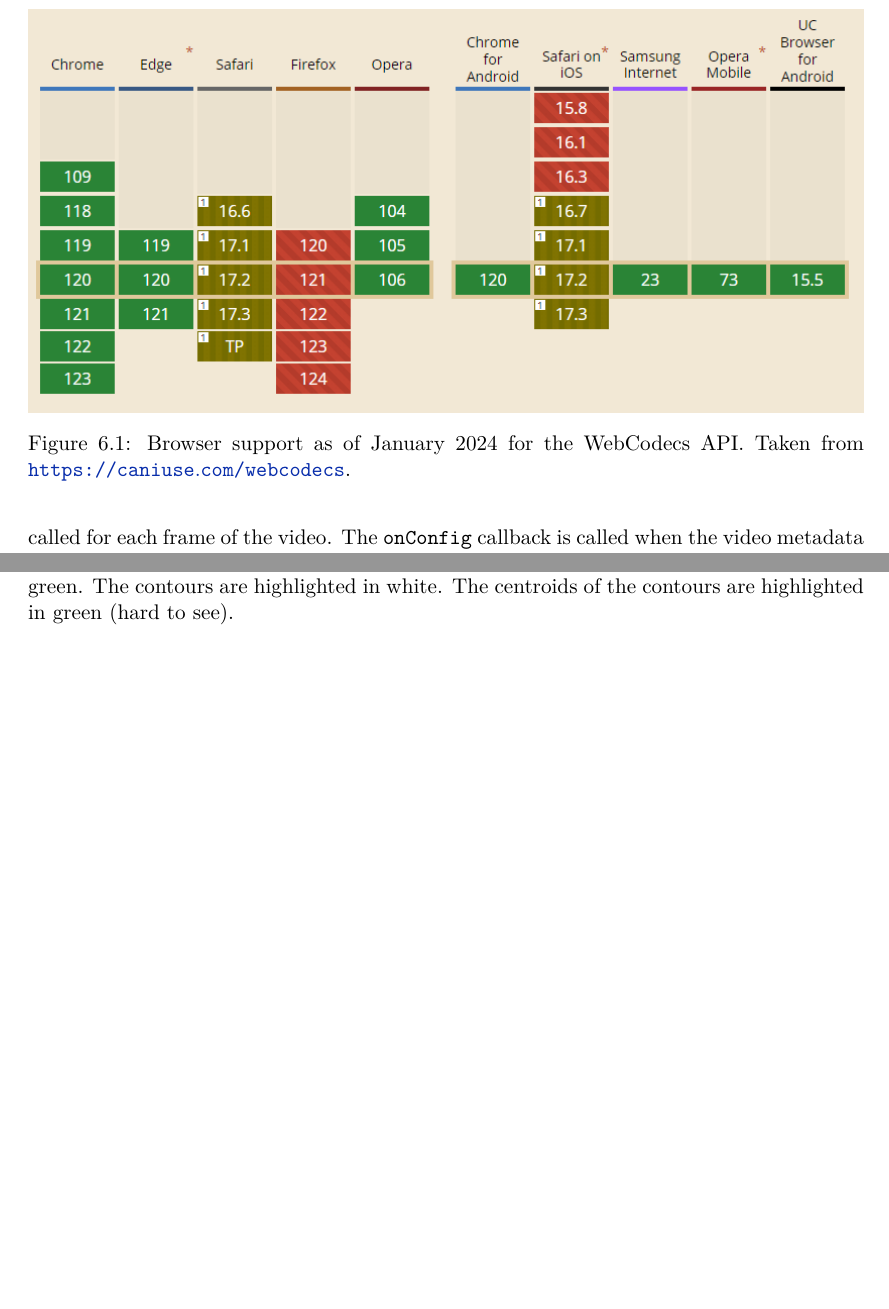
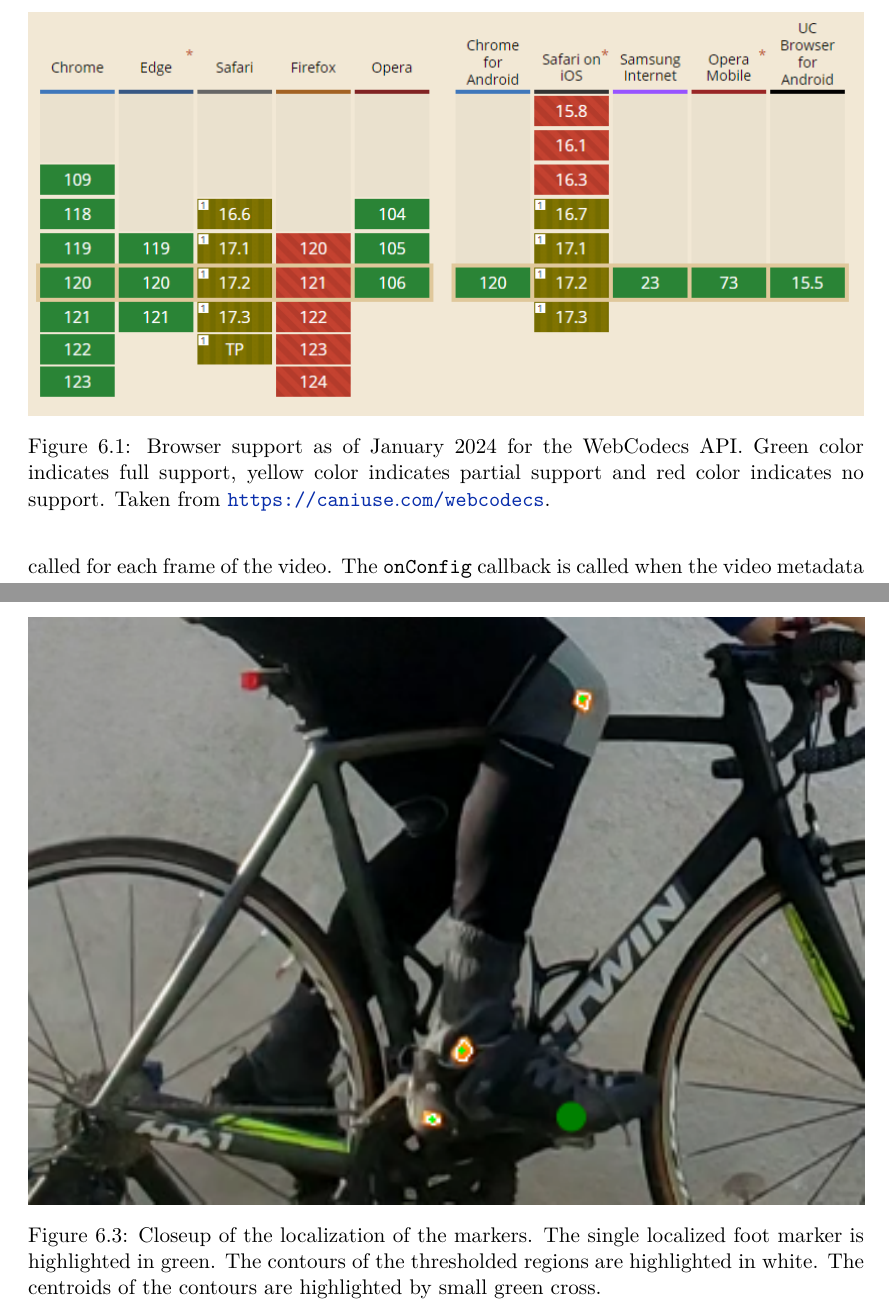
Before and after one commit to vlasakjiri/Diplomova-Prace-Bikefit, a LaTeX thesis (projekt.tex, which reads projekt-01-kapitoly-chapters-en.tex): two parts of pages 30 and 32 of 40 before the commit and two parts of pages 30 and 33 of 41 after it, joined at a grey line, cut so that both start at the same text, the shorter picture padded with empty space. Compiled offline with pdfLaTeX.

Commit message:
Added images

```diff
--- a/projekt-01-kapitoly-chapters-en.tex
+++ b/projekt-01-kapitoly-chapters-en.tex
@@ -523,7 +523,7 @@
 \begin{figure}[htbp]
     \centering
     \includegraphics[width=\textwidth]{obrazky-figures/caniuseWebcodecs.png}
-    \caption{Browser support as of January 2024 for the WebCodecs API. Taken from \url{https://caniuse.com/webcodecs}.}
+    \caption{Browser support as of January 2024 for the WebCodecs API. Green color indicates full support, yellow color indicates partial support and red color indicates no support. Taken from \url{https://caniuse.com/webcodecs}.}
     \label{fig:caniuseWebcodecs}
 \end{figure}
 
@@ -579,9 +579,17 @@
 \begin{figure}[htbp]
     \centering
     \includegraphics[width=\textwidth]{obrazky-figures/markers_localization.png}
-    \caption{Example of the manual localization of the markers. The user is asked to click on the markers in the first frame of the video. The single localized foot marker is highlighted in green. The contours are highlighted in white. The centroids of the contours are highlighted in green (hard to see).}
+    \caption{Example of the manual localization of the markers. The user is asked to click on the markers in the first frame of the video. The single localized foot marker is highlighted in green.}
     \label{fig:marker_localization}
 \end{figure}
+
+\begin{figure}[htbp]
+    \centering
+    \includegraphics[width=\textwidth]{obrazky-figures/markers_crop.png}
+    \caption{Closeup of the localization of the markers. The single localized foot marker is highlighted in green. The contours of the thresholded regions are highlighted in white. The centroids of the contours are highlighted by small green cross.}
+    \label{fig:marker_crop}
+\end{figure}
+
 
 After clicking on a marker, multiple steps are performed:
 \begin{enumerate}
```
Also changed, not shown: obrazky-figures/markers_crop.png (added), 1 other file.
